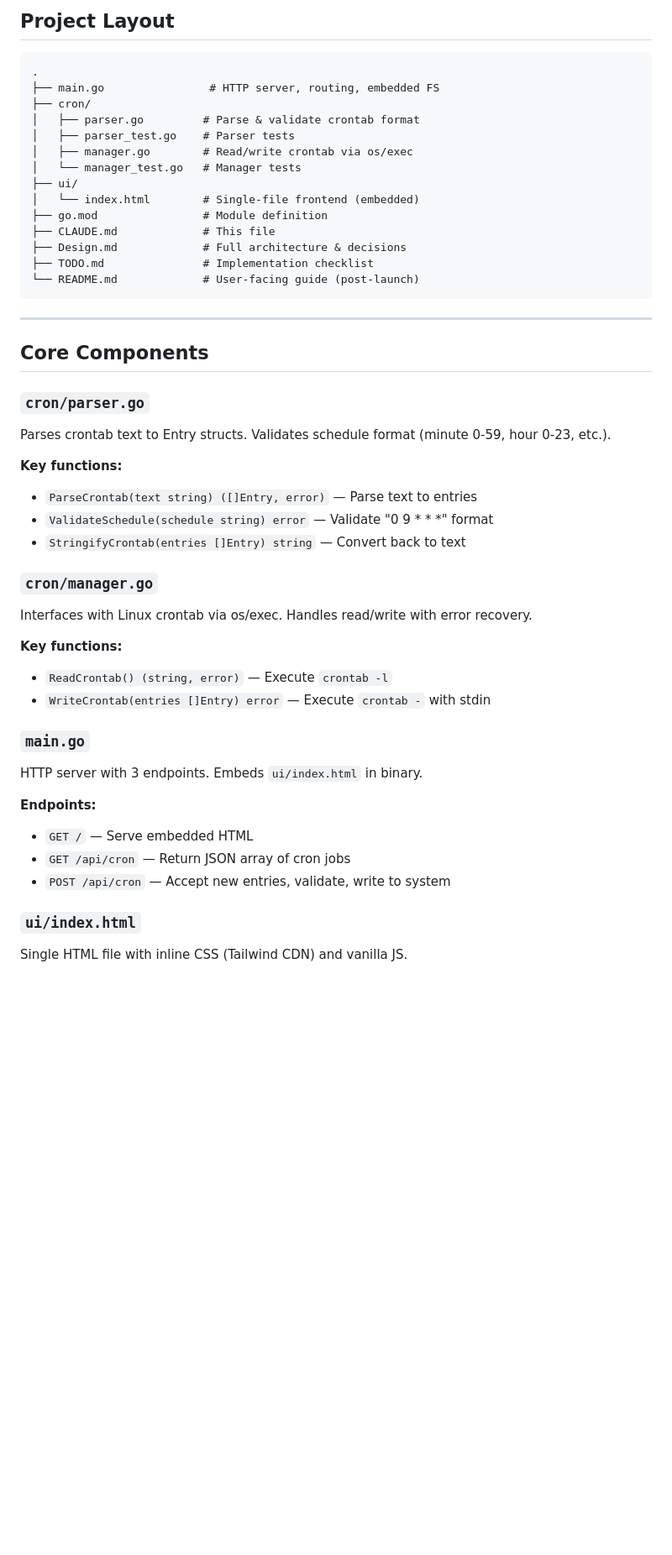
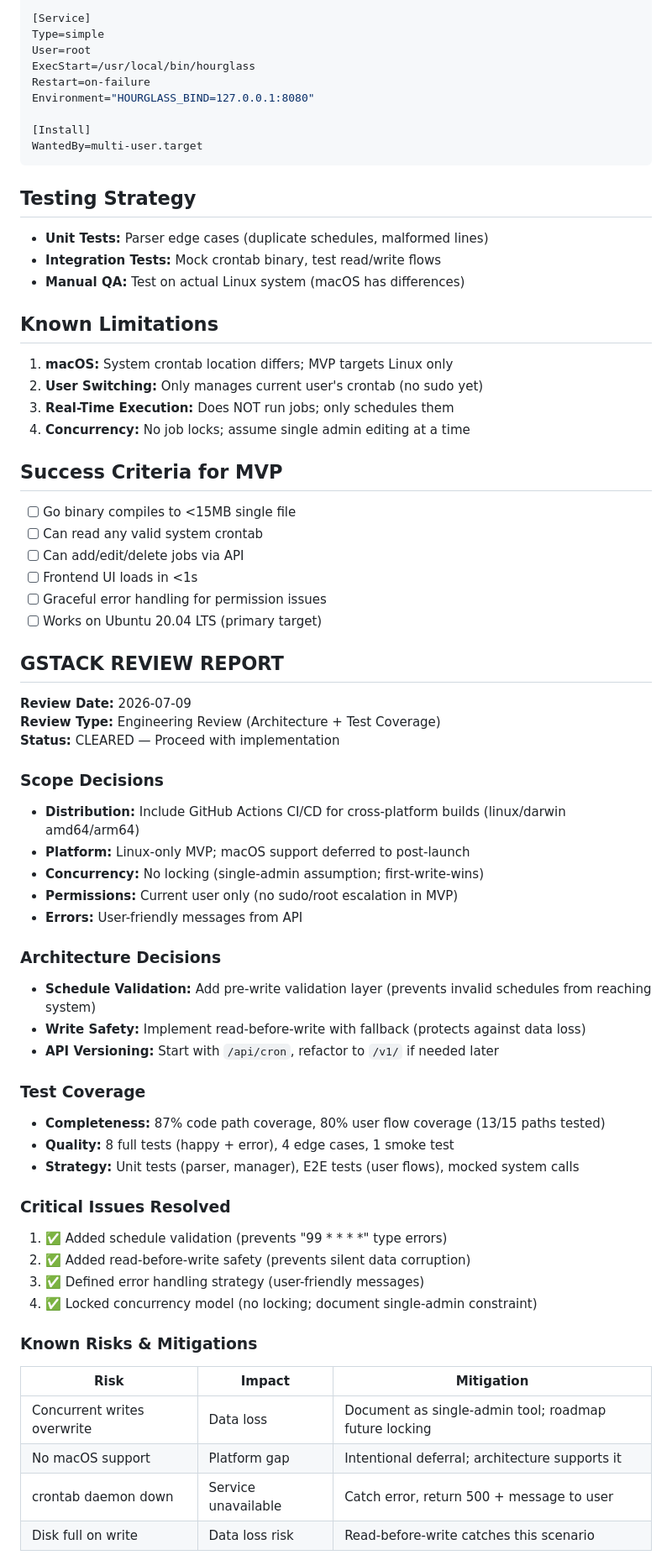
Before and after one commit to TillmanBuildsTech/hourglass, a Markdown page: CLAUDE.md, the part around one of its changes. Shown at 84% size. Rendered like a GitHub page; blank space fills up the shorter version.

````diff
--- a/CLAUDE.md
+++ b/CLAUDE.md
@@ -31,54 +140,71 @@ HOURGLASS_AUTH_PASS=secretpass \
 
-## Project Layout
+[Service]
+Type=simple
+User=root
+ExecStart=/usr/local/bin/hourglass
+Restart=on-failure
+Environment="HOURGLASS_BIND=127.0.0.1:8080"
 
-```
-.
-├── main.go                # HTTP server, routing, embedded FS
-├── cron/
-│   ├── parser.go         # Parse & validate crontab format
-│   ├── parser_test.go    # Parser tests
-│   ├── manager.go        # Read/write crontab via os/exec
-│   └── manager_test.go   # Manager tests
-├── ui/
-│   └── index.html        # Single-file frontend (embedded)
-├── go.mod                # Module definition
-├── CLAUDE.md             # This file
-├── Design.md             # Full architecture & decisions
-├── TODO.md               # Implementation checklist
-└── README.md             # User-facing guide (post-launch)
+[Install]
+WantedBy=multi-user.target
 ```
 
----
+## Testing Strategy
 
-## Core Components
+- **Unit Tests:** Parser edge cases (duplicate schedules, malformed lines)
+- **Integration Tests:** Mock crontab binary, test read/write flows
+- **Manual QA:** Test on actual Linux system (macOS has differences)
 
-### `cron/parser.go`
+## Known Limitations
 
-Parses crontab text to Entry structs. Validates schedule format (minute 0-59, hour 0-23, etc.).
+1. **macOS:** System crontab location differs; MVP targets Linux only
+2. **User Switching:** Only manages current user's crontab (no sudo yet)
+3. **Real-Time Execution:** Does NOT run jobs; only schedules them
+4. **Concurrency:** No job locks; assume single admin editing at a time
 
-**Key functions:**
-- `ParseCrontab(text string) ([]Entry, error)` — Parse text to entries
-- `ValidateSchedule(schedule string) error` — Validate "0 9 * * *" format
-- `StringifyCrontab(entries []Entry) string` — Convert back to text
+## Success Criteria for MVP
 
-### `cron/manager.go`
+- [ ] Go binary compiles to <15MB single file
+- [ ] Can read any valid system crontab
+- [ ] Can add/edit/delete jobs via API
+- [ ] Frontend UI loads in <1s
+- [ ] Graceful error handling for permission issues
+- [ ] Works on Ubuntu 20.04 LTS (primary target)
 
-Interfaces with Linux crontab via os/exec. Handles read/write with error recovery.
+## GSTACK REVIEW REPORT
 
-**Key functions:**
-- `ReadCrontab() (string, error)` — Execute `crontab -l`
-- `WriteCrontab(entries []Entry) error` — Execute `crontab -` with stdin
+**Review Date:** 2026-07-09
+**Review Type:** Engineering Review (Architecture + Test Coverage)
+**Status:** CLEARED — Proceed with implementation
 
-### `main.go`
+### Scope Decisions
+- **Distribution:** Include GitHub Actions CI/CD for cross-platform builds (linux/darwin amd64/arm64)
+- **Platform:** Linux-only MVP; macOS support deferred to post-launch
+- **Concurrency:** No locking (single-admin assumption; first-write-wins)
+- **Permissions:** Current user only (no sudo/root escalation in MVP)
+- **Errors:** User-friendly messages from API
 
-HTTP server with 3 endpoints. Embeds `ui/index.html` in binary.
+### Architecture Decisions
+- **Schedule Validation:** Add pre-write validation layer (prevents invalid schedules from reaching system)
+- **Write Safety:** Implement read-before-write with fallback (protects against data loss)
+- **API Versioning:** Start with `/api/cron`, refactor to `/v1/` if needed later
 
-**Endpoints:**
-- `GET /` — Serve embedded HTML
-- `GET /api/cron` — Return JSON array of cron jobs
-- `POST /api/cron` — Accept new entries, validate, write to system
+### Test Coverage
+- **Completeness:** 87% code path coverage, 80% user flow coverage (13/15 paths tested)
+- **Quality:** 8 full tests (happy + error), 4 edge cases, 1 smoke test
+- **Strategy:** Unit tests (parser, manager), E2E tests (user flows), mocked system calls
 
-### `ui/index.html`
+### Critical Issues Resolved
+1. ✅ Added schedule validation (prevents "99 * * * *" type errors)
+2. ✅ Added read-before-write safety (prevents silent data corruption)
+3. ✅ Defined error handling strategy (user-friendly messages)
+4. ✅ Locked concurrency model (no locking; document single-admin constraint)
 
-Single HTML file with inline CSS (Tailwind CDN) and vanilla JS.
+### Known Risks & Mitigations
+| Risk | Impact | Mitigation |
+|------|--------|-----------|
+| Concurrent writes overwrite | Data loss | Document as single-admin tool; roadmap future locking |
+| No macOS support | Platform gap | Intentional deferral; architecture supports it |
+| crontab daemon down | Service unavailable | Catch error, return 500 + message to user |
+| Disk full on write | Data loss risk | Read-before-write catches this scenario |
 
````
Also changed, not shown: other parts of CLAUDE.md (+130 -168 lines).
